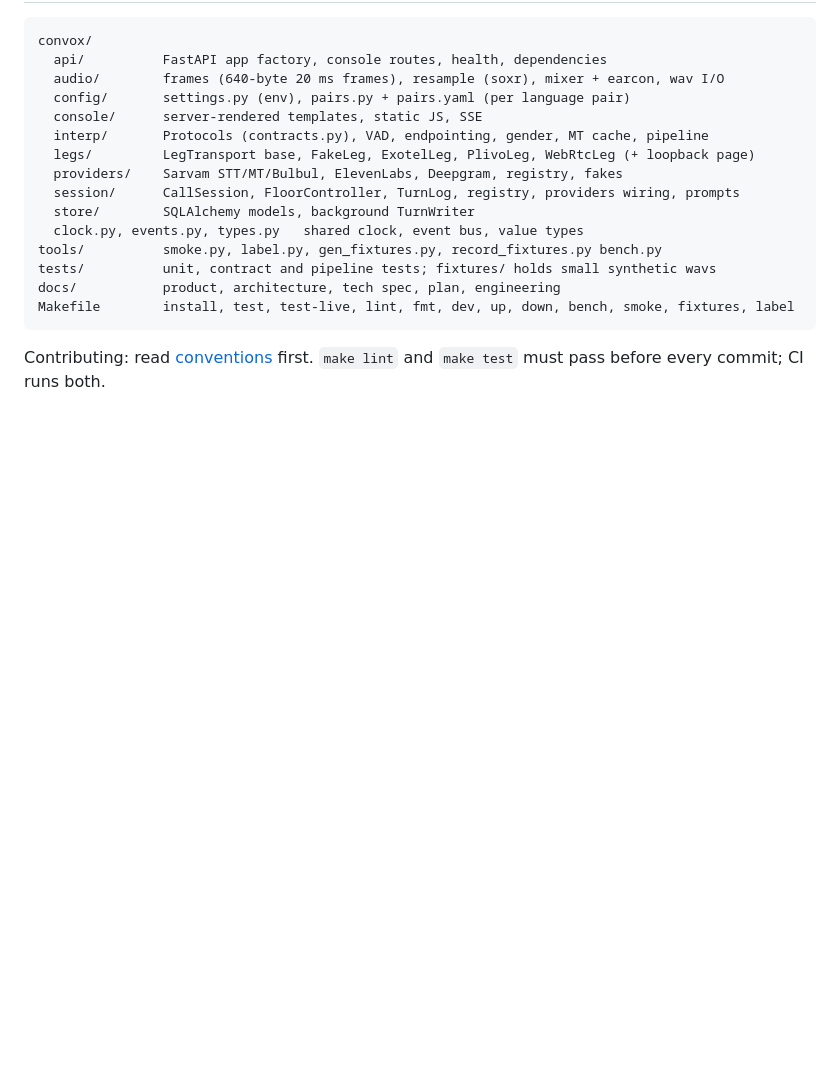
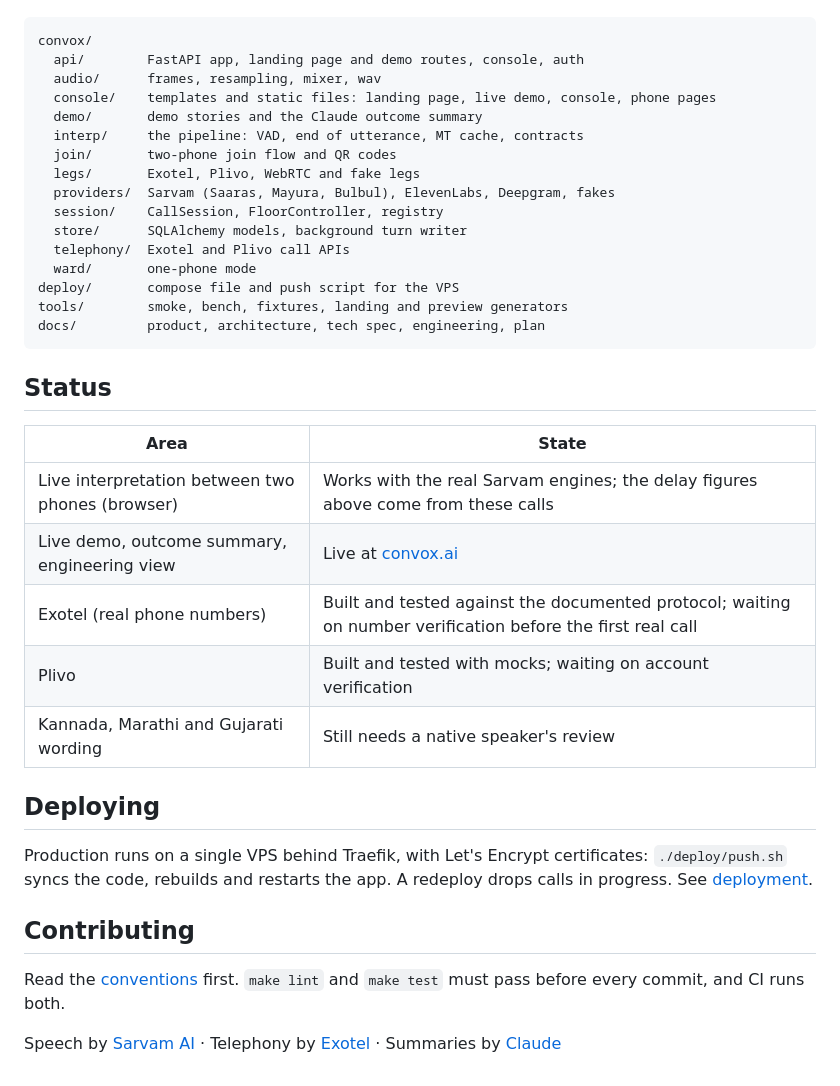
Before and after one commit to rohansx/convox, a Markdown page: README.md, the part around one of its changes. Rendered like a GitHub page; blank space fills up the shorter version.

````diff
--- a/README.md
+++ b/README.md
@@ -54,20 +77,39 @@ Latency numbers we quote come from real PSTN calls only; loopback numbers are fo
 
 ```text
 convox/
-  api/          FastAPI app factory, console routes, health, dependencies
-  audio/        frames (640-byte 20 ms frames), resample (soxr), mixer + earcon, wav I/O
-  config/       settings.py (env), pairs.py + pairs.yaml (per language pair)
-  console/      server-rendered templates, static JS, SSE
-  interp/       Protocols (contracts.py), VAD, endpointing, gender, MT cache, pipeline
-  legs/         LegTransport base, FakeLeg, ExotelLeg, PlivoLeg, WebRtcLeg (+ loopback page)
-  providers/    Sarvam STT/MT/Bulbul, ElevenLabs, Deepgram, registry, fakes
-  session/      CallSession, FloorController, TurnLog, registry, providers wiring, prompts
-  store/        SQLAlchemy models, background TurnWriter
-  clock.py, events.py, types.py   shared clock, event bus, value types
-tools/          smoke.py, label.py, gen_fixtures.py, record_fixtures.py bench.py
-tests/          unit, contract and pipeline tests; fixtures/ holds small synthetic wavs
-docs/           product, architecture, tech spec, plan, engineering
-Makefile        install, test, test-live, lint, fmt, dev, up, down, bench, smoke, fixtures, label
+  api/        FastAPI app, landing page and demo routes, console, auth
+  audio/      frames, resampling, mixer, wav
+  console/    templates and static files: landing page, live demo, console, phone pages
+  demo/       demo stories and the Claude outcome summary
+  interp/     the pipeline: VAD, end of utterance, MT cache, contracts
+  join/       two-phone join flow and QR codes
+  legs/       Exotel, Plivo, WebRTC and fake legs
+  providers/  Sarvam (Saaras, Mayura, Bulbul), ElevenLabs, Deepgram, fakes
+  session/    CallSession, FloorController, registry
+  store/      SQLAlchemy models, background turn writer
+  telephony/  Exotel and Plivo call APIs
+  ward/       one-phone mode
+deploy/       compose file and push script for the VPS
+tools/        smoke, bench, fixtures, landing and preview generators
+docs/         product, architecture, tech spec, engineering, plan
 ```
 
-Contributing: read [conventions](docs/engineering/conventions.md) first. `make lint` and `make test` must pass before every commit; CI runs both.
+## Status
+
+| Area | State |
+|---|---|
+| Live interpretation between two phones (browser) | Works with the real Sarvam engines; the delay figures above come from these calls |
+| Live demo, outcome summary, engineering view | Live at [convox.ai](https://convox.ai) |
+| Exotel (real phone numbers) | Built and tested against the documented protocol; waiting on number verification before the first real call |
+| Plivo | Built and tested with mocks; waiting on account verification |
+| Kannada, Marathi and Gujarati wording | Still needs a native speaker's review |
+
+## Deploying
+
+Production runs on a single VPS behind Traefik, with Let's Encrypt certificates: `./deploy/push.sh` syncs the code, rebuilds and restarts the app. A redeploy drops calls in progress. See [deployment](docs/engineering/deployment.md).
+
+## Contributing
+
+Read the [conventions](docs/engineering/conventions.md) first. `make lint` and `make test` must pass before every commit, and CI runs both.
+
+Speech by [Sarvam AI](https://www.sarvam.ai) · Telephony by [Exotel](https://exotel.com) · Summaries by [Claude](https://www.anthropic.com/claude)
````
Also changed, not shown: other parts of README.md (+60 -37 lines), docs/img/landing.jpg (added), docs/img/live-demo.jpg (added).
